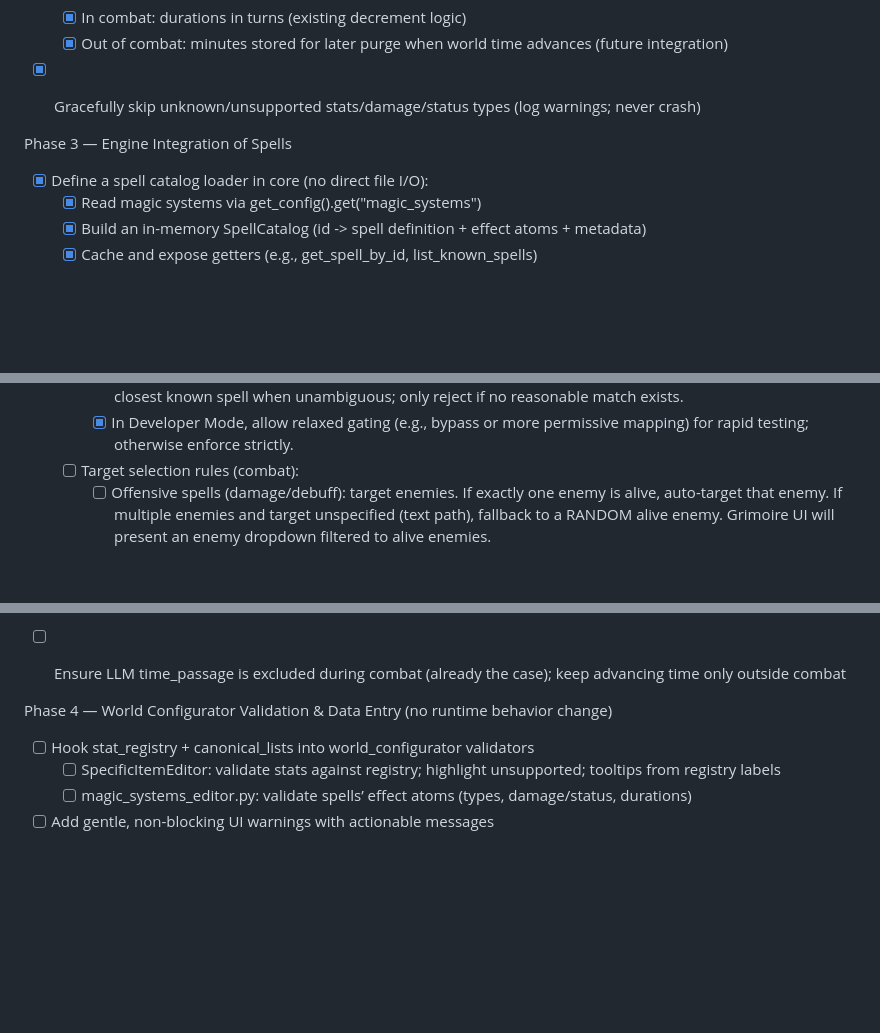
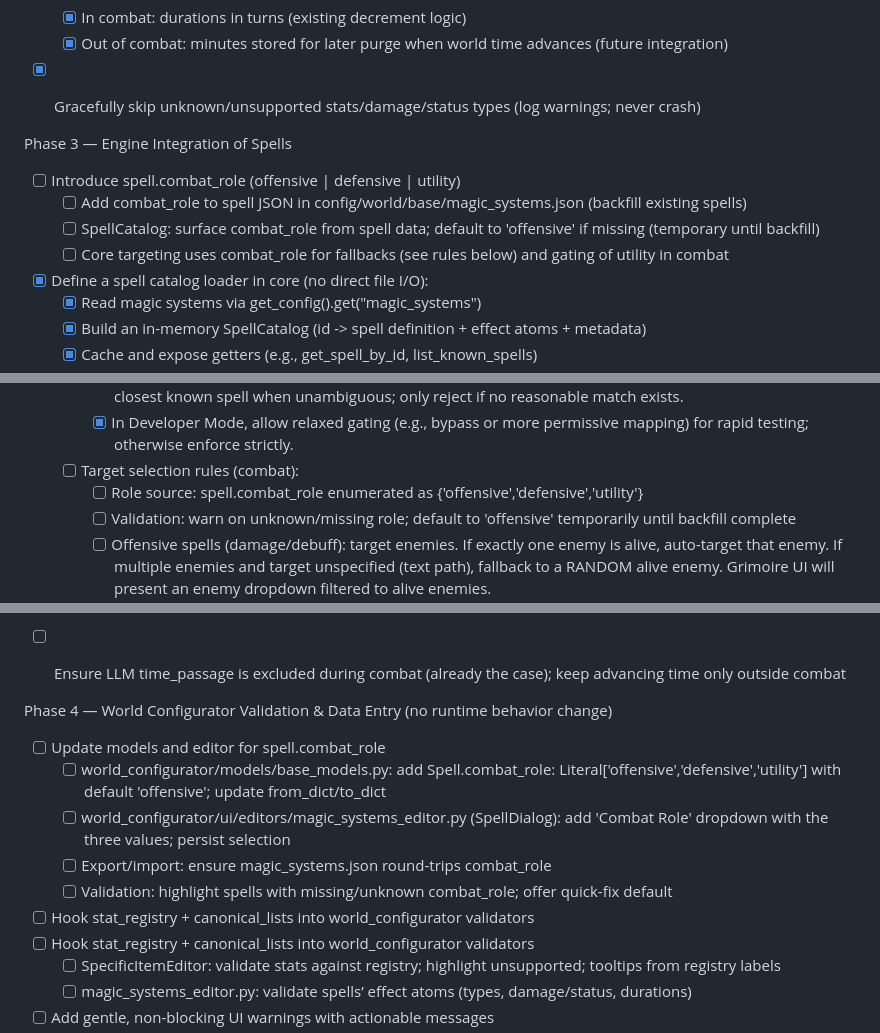
Before and after one commit to Anonymousinterpares/RPG-project, a Markdown page: MAGIC_SYSTEM_IMPLEMENTATION_CHECKLIST.md, 3 parts joined by grey strips. Drawn GitHub-style; blank space fills up the shorter version.

Commit message:
Checklist: introduce spell.combat_role (offensive|defensive|utility); add world_configurator dropdown task and core integration steps

```diff
--- a/MAGIC_SYSTEM_IMPLEMENTATION_CHECKLIST.md
+++ b/MAGIC_SYSTEM_IMPLEMENTATION_CHECKLIST.md
@@ -61,6 +61,10 @@ Phase 2 — Minimal Effects Interpreter (core-only, no UI coupling)
 
 
 Phase 3 — Engine Integration of Spells
+- [ ] Introduce spell.combat_role (offensive | defensive | utility)
+  - [ ] Add combat_role to spell JSON in config/world/base/magic_systems.json (backfill existing spells)
+  - [ ] SpellCatalog: surface combat_role from spell data; default to 'offensive' if missing (temporary until backfill)
+  - [ ] Core targeting uses combat_role for fallbacks (see rules below) and gating of utility in combat
 - [x] Define a spell catalog loader in core (no direct file I/O):
   - [x] Read magic systems via get_config().get("magic_systems")
   - [x] Build an in-memory SpellCatalog (id -> spell definition + effect atoms + metadata)
@@ -94,6 +98,8 @@ Phase 3 — Engine Integration of Spells
     - [x] Fuzzy-match the input against the player's known spell IDs and names (case-insensitive). Resolve to the closest known spell when unambiguous; only reject if no reasonable match exists.
     - [x] In Developer Mode, allow relaxed gating (e.g., bypass or more permissive mapping) for rapid testing; otherwise enforce strictly.
   - [ ] Target selection rules (combat):
+    - [ ] Role source: spell.combat_role enumerated as {'offensive','defensive','utility'}
+    - [ ] Validation: warn on unknown/missing role; default to 'offensive' temporarily until backfill complete
     - [ ] Offensive spells (damage/debuff): target enemies. If exactly one enemy is alive, auto-target that enemy. If multiple enemies and target unspecified (text path), fallback to a RANDOM alive enemy. Grimoire UI will present an enemy dropdown filtered to alive enemies.
     - [ ] Defensive / recovery (heal, buff, shield, cleanse, status_remove): target self or ally. In 1:1 battles, default to self. In battles with allies, require explicit selection (self or ally); fallback to self if unspecified.
     - [ ] Non-combat-only spells (utility like lockpicking/teleportation): disabled in combat; routed to Narrative mode only.
@@ -104,6 +110,12 @@ Phase 3 — Engine Integration of Spells
 
 
 Phase 4 — World Configurator Validation & Data Entry (no runtime behavior change)
+- [ ] Update models and editor for spell.combat_role
+  - [ ] world_configurator/models/base_models.py: add Spell.combat_role: Literal['offensive','defensive','utility'] with default 'offensive'; update from_dict/to_dict
+  - [ ] world_configurator/ui/editors/magic_systems_editor.py (SpellDialog): add 'Combat Role' dropdown with the three values; persist selection
+  - [ ] Export/import: ensure magic_systems.json round-trips combat_role
+  - [ ] Validation: highlight spells with missing/unknown combat_role; offer quick-fix default
+- [ ] Hook stat_registry + canonical_lists into world_configurator validators
 - [ ] Hook stat_registry + canonical_lists into world_configurator validators
   - [ ] SpecificItemEditor: validate stats against registry; highlight unsupported; tooltips from registry labels
   - [ ] magic_systems_editor.py: validate spells’ effect atoms (types, damage/status, durations)
```
